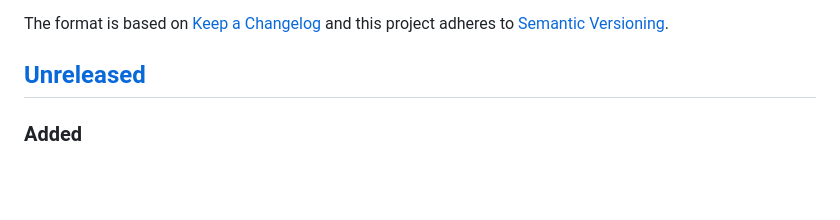
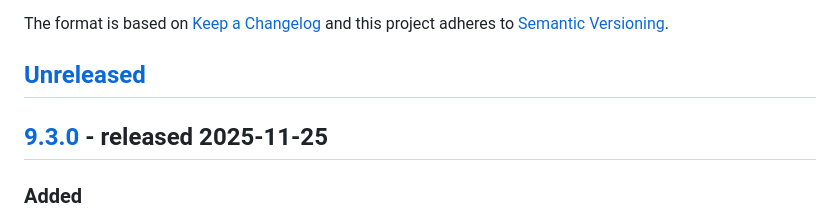
Before and after one commit to thephpleague/oauth2-server, a Markdown page: CHANGELOG.md, the part around the change printed below. Drawn GitHub-style; blank space fills up the shorter version.

Commit message:
update changelog for 9.3.0 release

```diff
--- a/CHANGELOG.md
+++ b/CHANGELOG.md
@@ -6,6 +6,8 @@ The format is based on [Keep a Changelog](http://keepachangelog.com/en/1.0.0/)
 and this project adheres to [Semantic Versioning](http://semver.org/spec/v2.0.0.html).
 
 ## [Unreleased]
+
+## [9.3.0] - released 2025-11-25
 
 ### Added
 
```
Also changed, not shown: other parts of CHANGELOG.md (+2 -1 lines).
